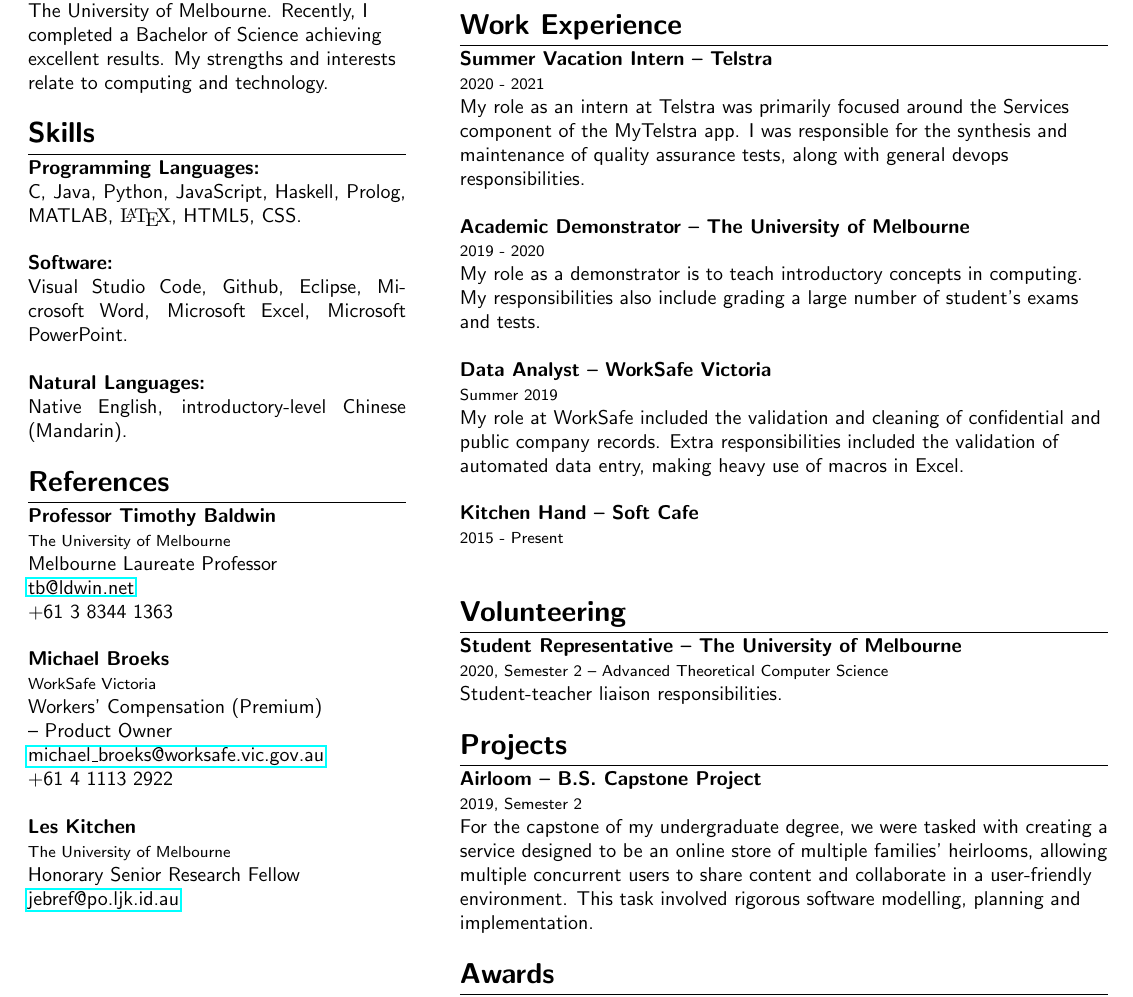
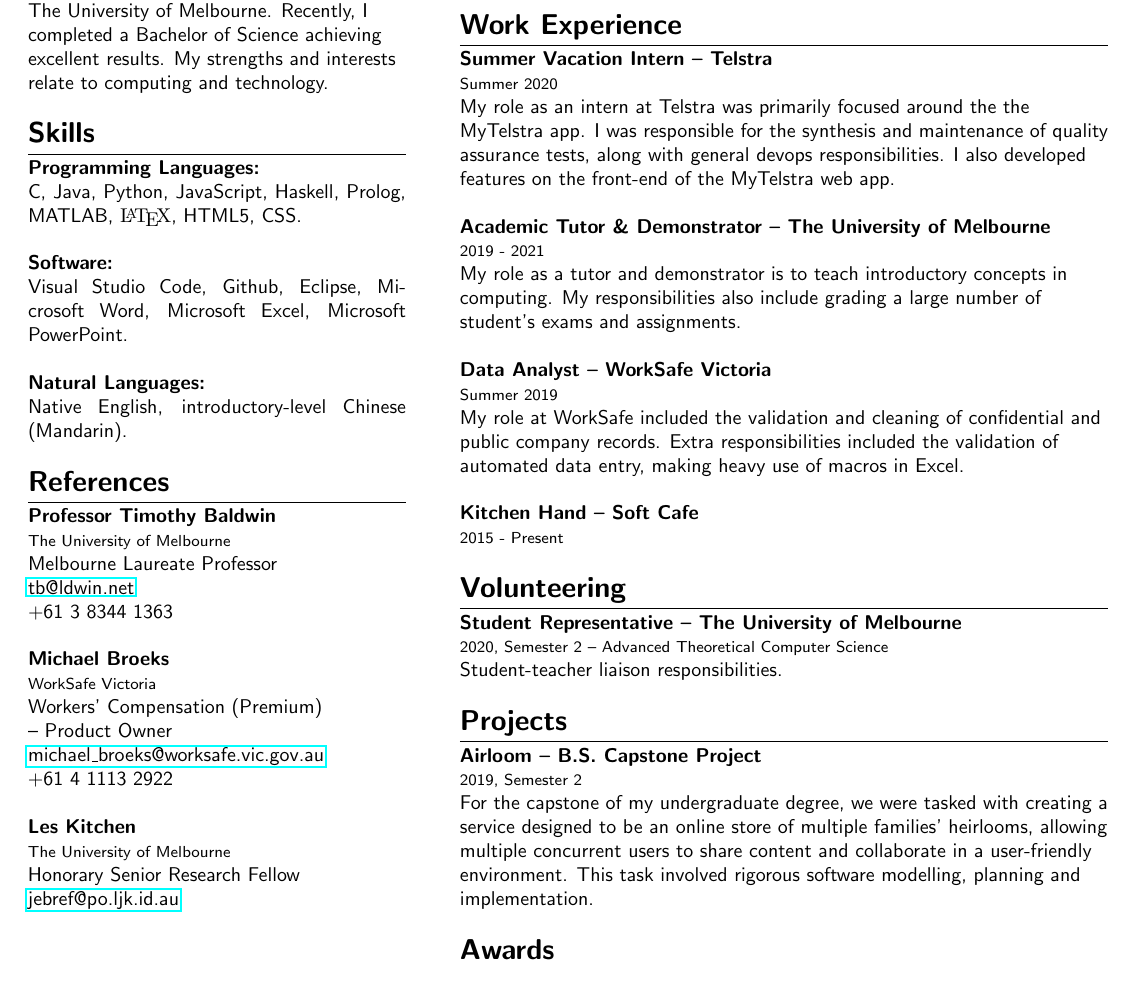
Before and after one commit to jimbxb/resume, a LaTeX CV (resume.tex): part of the page, cut so that both start at the same text. Compiled offline with pdfLaTeX.

Commit message:
tutor/intern updates

```diff
--- a/resume.tex
+++ b/resume.tex
@@ -4,6 +4,7 @@
 \usepackage[margin=0.5in]{geometry}
 \usepackage{hyperref}
 \usepackage{titlesec}
+\usepackage{ifthen}
 
 \renewcommand{\familydefault}{\sfdefault}
 
@@ -23,9 +24,12 @@
 \newcommand{\entry}[3]{
     \textbf{#1} \newline
     {\footnotesize #2}
-    \begin{flushleft}
-        #3
-    \end{flushleft}
+    \ifthenelse{\equal{#3}{\null}}{}
+    {
+        \begin{flushleft}
+            #3
+        \end{flushleft}
+    }
 }
 
 \titleformat{\section}{\Large\raggedright\bfseries}{}{0em}{}[\titlerule]
@@ -128,18 +132,18 @@ My strengths and interests relate to computing and technology.
 \section{Work Experience}
 
 \entry{Summer Vacation Intern -- Telstra}
-{2020 - 2021}
+{Summer 2020}
 {
-    My role as an intern at Telstra was primarily focused around the Services component of the MyTelstra app.
+    My role as an intern at Telstra was primarily focused around the the MyTelstra app.
     I was responsible for the synthesis and maintenance of quality assurance tests, along with general devops
-    responsibilities. \newline
+    responsibilities. I also developed features on the front-end of the MyTelstra web app. \newline
 }
 
-\entry{Academic Demonstrator -- The University of Melbourne}
-{2019 - 2020}
+\entry{Academic Tutor \& Demonstrator -- The University of Melbourne}
+{2019 - 2021}
 {
-    My role as a demonstrator is to teach introductory concepts in computing.
-    My responsibilities also include grading a large number of student's exams and tests. \newline
+    My role as a tutor and demonstrator is to teach introductory concepts in computing.
+    My responsibilities also include grading a large number of student's exams and assignments. \newline
 }
 
 \entry{Data Analyst -- WorkSafe Victoria}
@@ -151,7 +155,7 @@ My strengths and interests relate to computing and technology.
 
 \entry{Kitchen Hand -- Soft Cafe}
 {2015 - Present}
-{}
+{\null}
 
 \medskip
 
```
Also changed, not shown: resume.pdf.
